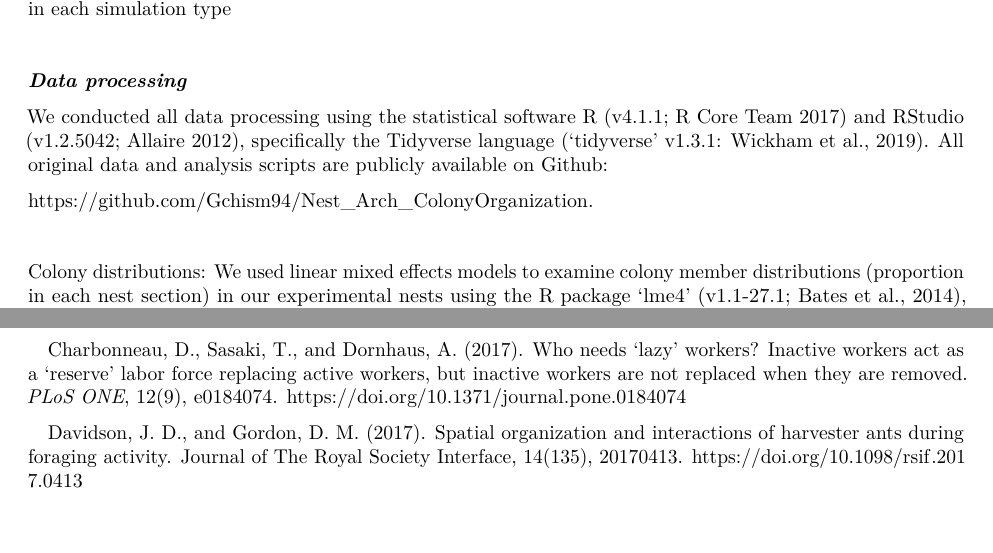
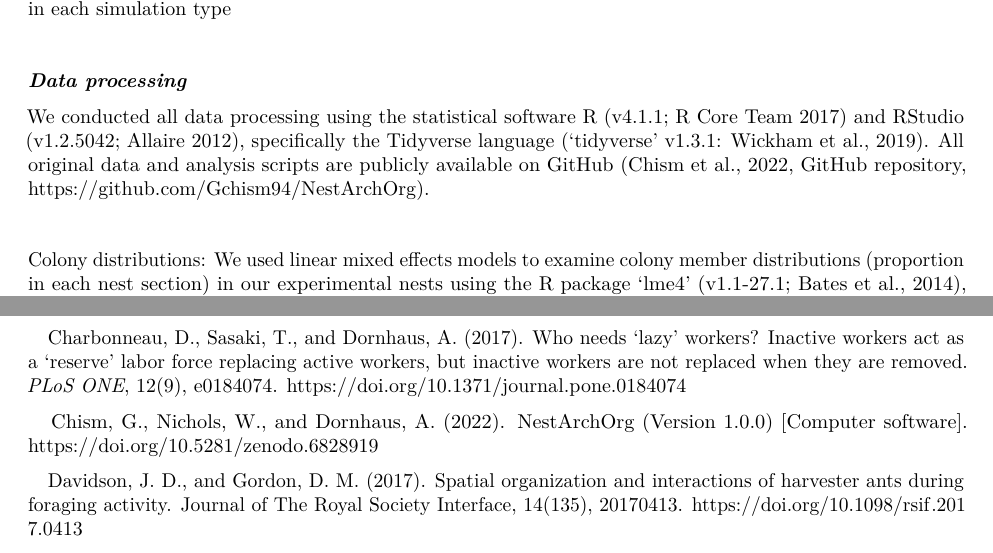
Before and after one commit to Gchism94/NestArchOrg, an R Markdown document (analysis/paper/paper.Rmd): two parts of pages 7 and 19 of 25 before the commit and two parts of pages 7 and 20 of 26 after it, joined at a grey line, cut so that both start at the same text. Rendered offline with R 4.5, knitr and Pandoc, then LaTeX, with nearby package versions; drawn as R Markdown's standard PDF in place of the format the file asks for.

Commit message:
Update paper.Rmd

```diff
--- a/analysis/paper/paper.Rmd
+++ b/analysis/paper/paper.Rmd
@@ -199,9 +199,7 @@ _Simulations_: We produced 1000 simulations for the four nest types (small circl
 
 ___Data processing___
 
-We conducted all data processing using the statistical software R (v4.1.1; R Core Team 2017) and RStudio (v1.2.5042; Allaire 2012), specifically the Tidyverse language (‘tidyverse’ v1.3.1: Wickham et al., 2019). All original data and analysis scripts are publicly available on Github:
-
-https://github.com/Gchism94/Nest_Arch_ColonyOrganization.
+We conducted all data processing using the statistical software R (v4.1.1; R Core Team 2017) and RStudio (v1.2.5042; Allaire 2012), specifically the Tidyverse language (‘tidyverse’ v1.3.1: Wickham et al., 2019). All original data and analysis scripts are publicly available on GitHub (Chism et al., 2022, GitHub repository, https://github.com/Gchism94/NestArchOrg).
 
 <p>&nbsp;</p>
 
@@ -432,6 +430,8 @@ Individual choice of building material for nest construction by worker ants and
 
 &nbsp;&nbsp; Charbonneau, D., Sasaki, T., and Dornhaus, A. (2017). Who needs ‘lazy’ workers? Inactive workers act as a ‘reserve’ labor force replacing active workers, but inactive workers are not replaced when they are removed. _PLoS ONE_, 12(9), e0184074. https://doi.org/10.1371/journal.pone.0184074
 
+&nbsp;&nbsp; Chism, G., Nichols, W., and Dornhaus, A. (2022). NestArchOrg (Version 1.0.0) [Computer software]. https://doi.org/10.5281/zenodo.6828919
+
 &nbsp;&nbsp; Davidson, J. D., and Gordon, D. M. (2017). Spatial organization and interactions of harvester ants during foraging activity. Journal of The Royal Society Interface, 14(135), 20170413. https://doi.org/10.1098/rsif.2017.0413
 
 &nbsp;&nbsp; DiRienzo, N., and Dornhaus, A. (2017). Temnothorax rugatulus ant colonies consistently vary in nest structure across time and context. PLoS One, 12(6), e0177598. https://doi.org/10.1371/journal.pone.0177598
```
